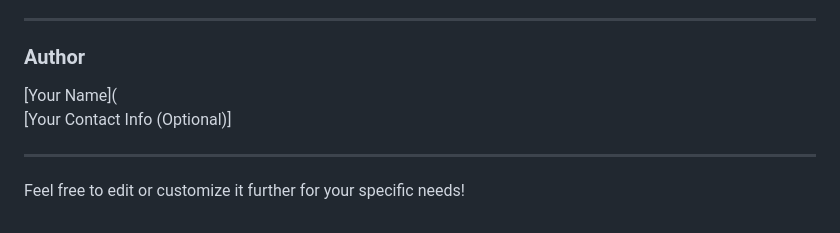
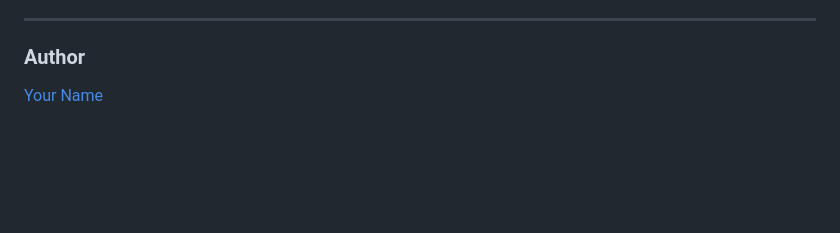
Before and after one commit to Pendota-sukumar/data-profiler, a Markdown page: README.md, the part around the change. Drawn GitHub-style; blank space fills up the shorter version.

```diff
--- a/README.md
+++ b/README.md
@@ -130,9 +130,4 @@ Feel free to open issues or contribute to the project! Pull requests are welcome
 ---
 
 ### **Author**
-[Your Name](
-[Your Contact Info (Optional)]
-
----
-
-Feel free to edit or customize it further for your specific needs!
+[Your Name](https://github.com/Pendota-sukumar?tab=repositories)
```
